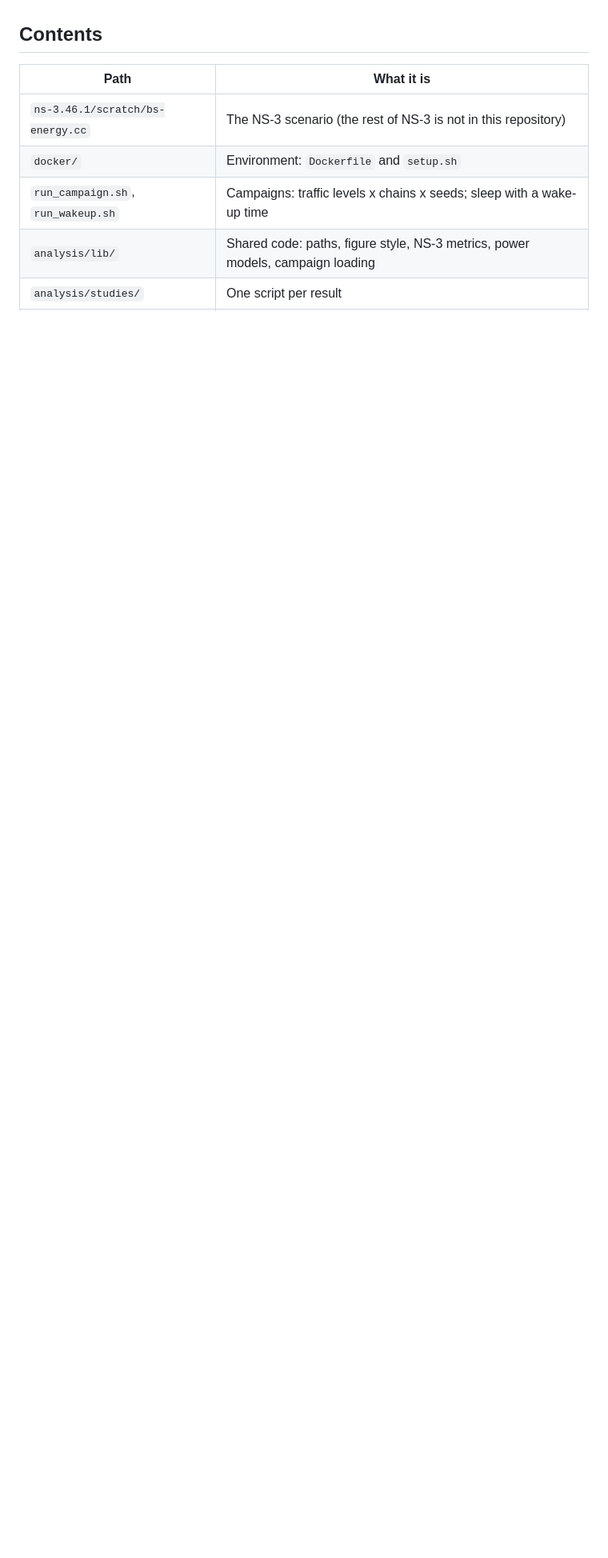
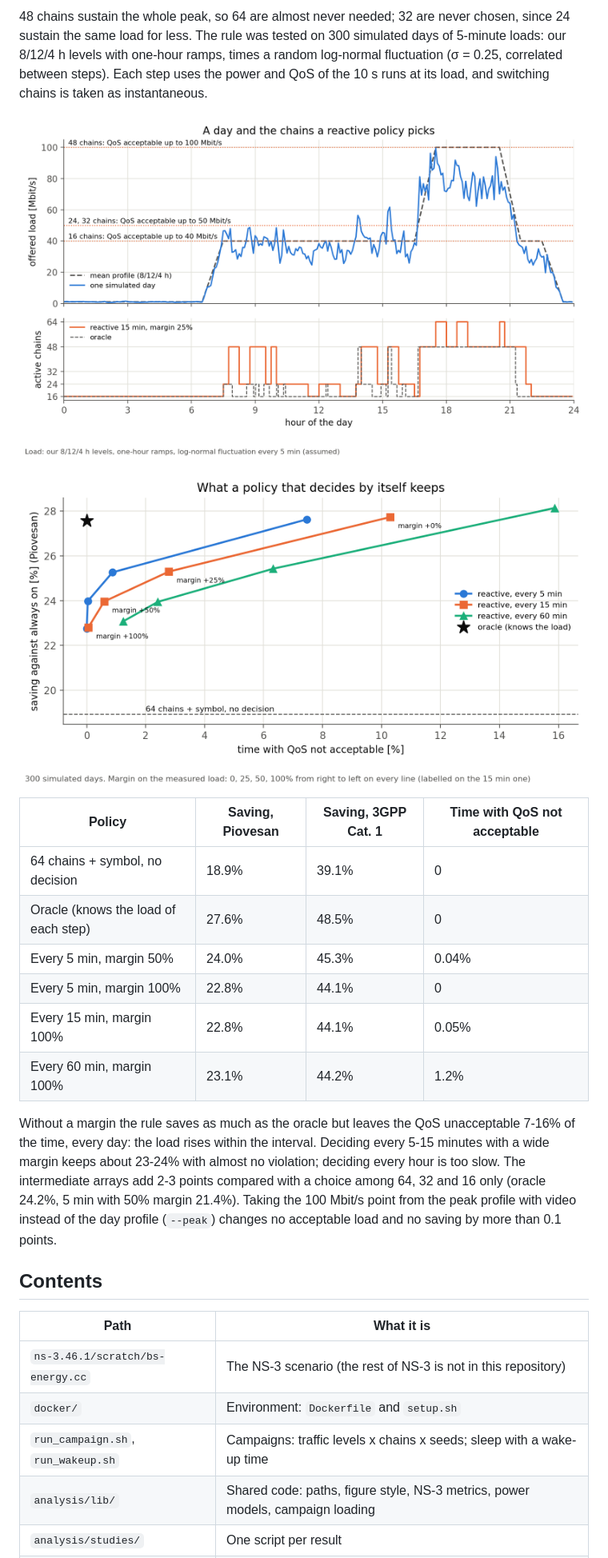
Before and after one commit to FilizZPalm/5G-base-station-energy-NS-3-scenario-and-power-model, a Markdown page: README.md, the part around one of its changes. Shown at 80% size. Drawn GitHub-style; pictures changed too: analysis/figures/policy_day.png (added), analysis/figures/policy_tradeoff.png (added); blank space fills up the shorter version.

Commit message:
Add 48 and 24 chain arrays, load grid profiles and a study of a policy that picks the chains from the measured load

```diff
--- a/README.md
+++ b/README.md
@@ -221,3 +238,28 @@ traces, then simulated in NS-3 for Category 1 (50 runs, wake-up time = half of t
+48 chains sustain the whole peak, so 64 are almost never needed; 32 are never chosen, since 24 sustain the
+same load for less. The rule was tested on 300 simulated days of 5-minute loads: our 8/12/4 h levels with
+one-hour ramps, times a random log-normal fluctuation (σ = 0.25, correlated between steps). Each step uses
+the power and QoS of the 10 s runs at its load, and switching chains is taken as instantaneous.
+
+![One simulated day and the chains the rule picks](analysis/figures/policy_day.png)
+
+![Saving against time with QoS not acceptable](analysis/figures/policy_tradeoff.png)
+
+| Policy | Saving, Piovesan | Saving, 3GPP Cat. 1 | Time with QoS not acceptable |
+|---|---|---|---|
+| 64 chains + symbol, no decision | 18.9% | 39.1% | 0 |
+| Oracle (knows the load of each step) | 27.6% | 48.5% | 0 |
+| Every 5 min, margin 50% | 24.0% | 45.3% | 0.04% |
+| Every 5 min, margin 100% | 22.8% | 44.1% | 0 |
+| Every 15 min, margin 100% | 22.8% | 44.1% | 0.05% |
+| Every 60 min, margin 100% | 23.1% | 44.2% | 1.2% |
+
+Without a margin the rule saves as much as the oracle but leaves the QoS unacceptable 7-16% of the time,
+every day: the load rises within the interval. Deciding every 5-15 minutes with a wide margin keeps about
+23-24% with almost no violation; deciding every hour is too slow. The intermediate arrays add 2-3 points
+compared with a choice among 64, 32 and 16 only (oracle 24.2%, 5 min with 50% margin 21.4%). Taking the
+100 Mbit/s point from the peak profile with video instead of the day profile (`--peak`) changes no
+acceptable load and no saving by more than 0.1 points.
+
 ## Contents
 
 | Path | What it is |
```
Also changed, not shown: other parts of README.md (+27 -1 lines), 3 other files.
